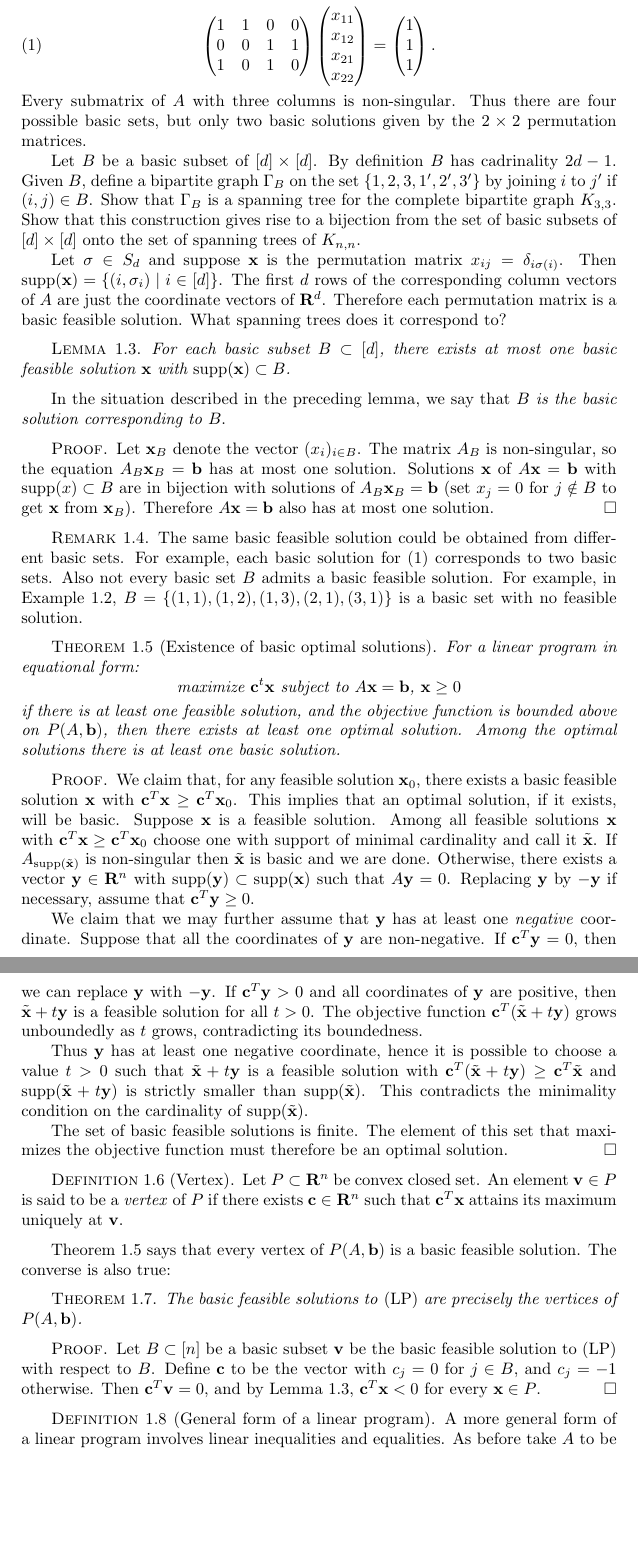
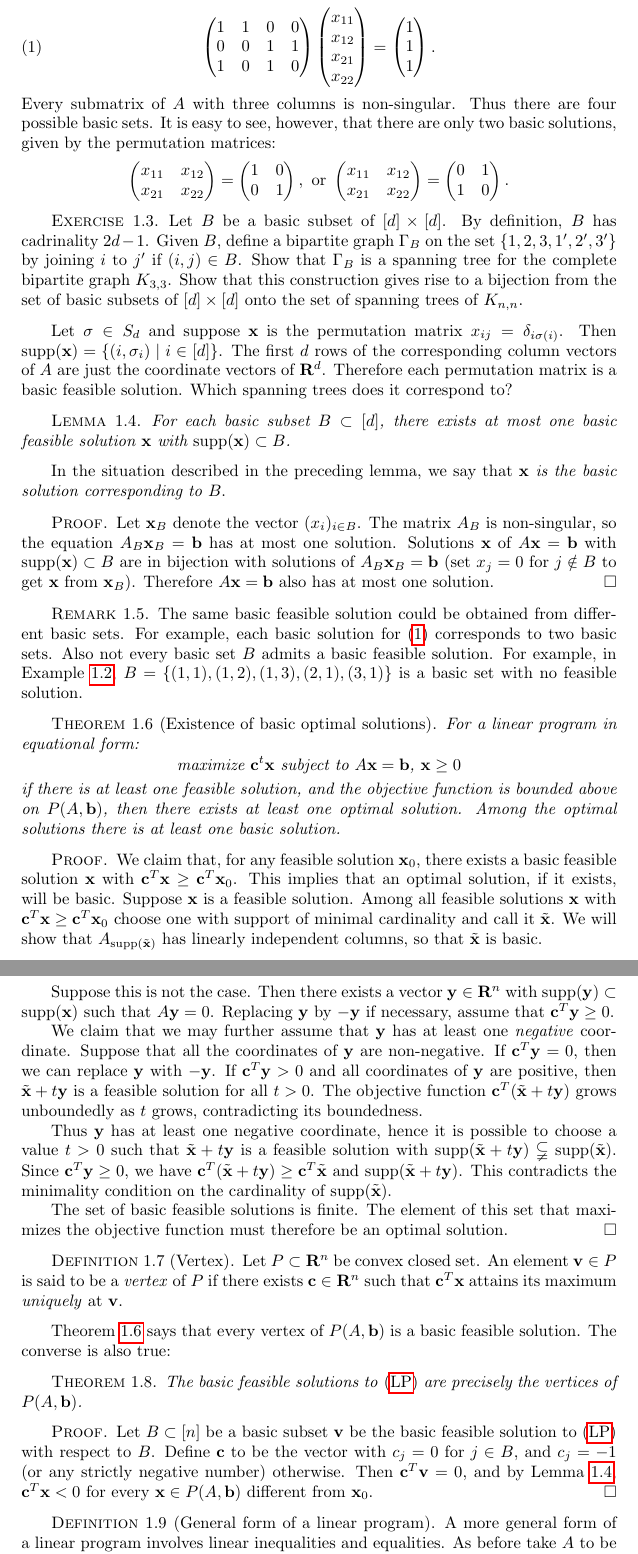
Before and after one commit to amriprasad/lpcomb, a LaTeX book (notes/lpcomb.tex): two parts of pages 4 and 5 of 8, joined at a grey line, cut so that both start at the same text, the shorter picture padded with empty space. Compiled offline with pdfLaTeX.

Commit message:
cleaned up

```diff
--- a/notes/lpcomb.tex
+++ b/notes/lpcomb.tex
@@ -1,4 +1,5 @@
 \documentclass{amsbook}
+\usepackage{amssymb,hyperref}
 \newcommand{\vv}{\mathbf v}
 \newcommand{\xx}{\mathbf x}
 \newcommand{\yy}{\mathbf y}
@@ -67,5 +72,5 @@ Clearly, a feasible solution $\xx$ is basic if and only if the submatrix $A_{\su
 
-  When $d=2$, the equation is:
+  When $d=2$, the constraints can be expressed in matrix form as
   \begin{equation}
     \label{eq:birkhoff2}
     \begin{pmatrix}
@@ -82,29 +87,50 @@ Clearly, a feasible solution $\xx$ is basic if and only if the submatrix $A_{\su
     \end{pmatrix}.
   \end{equation}
   Every submatrix of $A$ with three columns is non-singular.
-  Thus there are four possible basic sets, but only two basic solutions given by the $2\times 2$ permutation matrices.
-
-  Let $B$ be a basic subset of $[d]\times [d]$.
-  By definition $B$ has cadrinality $2d-1$.
-  Given $B$, define a bipartite graph $\Gamma_B$ on the set $\{1,2,3,1',2',3'\}$ by joining $i$ to $j'$ if $(i,j)\in B$.
-  Show that $\Gamma_B$ is a spanning tree for the complete bipartite graph $K_{3,3}$.
-  Show that this construction gives rise to a bijection from the set of basic subsets of $[d]\times[d]$ onto the set of spanning trees of $K_{n,n}$.
-
+  Thus there are four possible basic sets.
+  It is easy to see, however, that there are only two basic solutions, given by the permutation matrices:
+  \begin{displaymath}
+    \begin{pmatrix}
+      x_{11} & x_{12}\\
+      x_{21} & x_{22}
+    \end{pmatrix}
+    =
+    \begin{pmatrix}
+      1 & 0\\
+      0 & 1
+    \end{pmatrix}, \text{ or }
+    \begin{pmatrix}
+      x_{11} & x_{12}\\
+      x_{21} & x_{22}
+    \end{pmatrix}
+    =
+    \begin{pmatrix}
+      0 & 1\\
+      1 & 0
+    \end{pmatrix}.
+  \end{displaymath}
+  \begin{exercise}
+    Let $B$ be a basic subset of $[d]\times [d]$.
+    By definition, $B$ has cadrinality $2d-1$.
+    Given $B$, define a bipartite graph $\Gamma_B$ on the set $\{1,2,3,1',2',3'\}$ by joining $i$ to $j'$ if $(i,j)\in B$.
+    Show that $\Gamma_B$ is a spanning tree for the complete bipartite graph $K_{3,3}$.
+    Show that this construction gives rise to a bijection from the set of basic subsets of $[d]\times[d]$ onto the set of spanning trees of $K_{n,n}$.
+  \end{exercise}
   Let $\sigma\in S_d$ and suppose $\xx$ is the permutation matrix $x_{ij}=\delta_{i\sigma(i)}$.
   Then $\supp(\xx)=\{(i,\sigma_i)\mid i\in [d]\}$.
   The first $d$ rows of the corresponding column vectors of $A$ are just the coordinate vectors of $\RR^d$.
   Therefore each permutation matrix is a basic feasible solution.
-  What spanning trees does it correspond to?
+  Which spanning trees does it correspond to?
 \end{example}
 \begin{lemma}
   \label{lemma:unique-for-B}
   For each basic subset $B\subset [d]$, there exists at most one basic feasible solution $\xx$ with $\supp(\xx)\subset B$.
 \end{lemma}
-In the situation described in the preceding lemma, we say that \emph{$B$ is the basic solution corresponding to $B$}.
+In the situation described in the preceding lemma, we say that \emph{$\xx$ is the basic solution corresponding to $B$}.
 \begin{proof}
   Let $\xx_B$ denote the vector $(x_i)_{i\in B}$.
   The matrix $A_B$ is non-singular, so the equation $A_B\xx_B=\bb$ has at most one solution.
-  Solutions $\xx$ of $A\xx=\bb$ with $\supp(x)\subset B$ are in bijection with solutions of $A_B\xx_B=\bb$ (set $x_j=0$ for $j\notin B$ to get $\xx$ from $\xx_B$).
+  Solutions $\xx$ of $A\xx=\bb$ with $\supp(\xx)\subset B$ are in bijection with solutions of $A_B\xx_B=\bb$ (set $x_j=0$ for $j\notin B$ to get $\xx$ from $\xx_B$).
   Therefore $A\xx=\bb$ also has at most one solution.
 \end{proof}
 \begin{remark}
@@ -128,8 +154,10 @@ In the situation described in the preceding lemma, we say that \emph{$B$ is the
   This implies that an optimal solution, if it exists, will be basic.
   Suppose $\xx$ is a feasible solution.
   Among all feasible solutions $\xx$ with $\cc^T\xx\geq \cc^T\xx_0$ choose one with support of minimal cardinality and call it $\tilde \xx$.
-  If $A_{\supp(\tilde \xx)}$ is non-singular then $\tilde \xx$ is basic and we are done.
-  Otherwise, there exists a vector $\yy\in \RR^n$ with $\supp(\yy)\subset \supp(\xx)$ such that $A\yy=0$.
+  We will show that $A_{\supp(\tilde\xx)}$ has linearly independent columns, so that $\tilde\xx$ is basic.
+
+  Suppose this is not the case.
+  Then there exists a vector $\yy\in \RR^n$ with $\supp(\yy)\subset \supp(\xx)$ such that $A\yy=0$.
   Replacing $\yy$ by $-\yy$ if necessary, assume that $\cc^T\yy\geq 0$.
 
   We claim that we may further assume that $\yy$ has at least one \emph{negative} coordinate.
@@ -138,7 +166,8 @@ In the situation described in the preceding lemma, we say that \emph{$B$ is the
   If $\cc^T\yy>0$ and all coordinates of $\yy$ are positive, then $\tilde\xx+t\yy$ is a feasible solution for all $t>0$.
   The objective function $\cc^T(\tilde\xx+t\yy)$ grows unboundedly as $t$ grows, contradicting its boundedness.
 
-  Thus $\yy$ has at least one negative coordinate, hence it is possible to choose a value $t>0$ such that $\tilde\xx+t\yy$ is a feasible solution with $\cc^T(\tilde\xx+t\yy)\geq \cc^T\tilde\xx$ and $\supp(\tilde\xx+t\yy)$ is strictly smaller than $\supp(\tilde\xx)$.
+  Thus $\yy$ has at least one negative coordinate, hence it is possible to choose a value $t>0$ such that $\tilde\xx+t\yy$ is a feasible solution with $\supp(\tilde\xx+t\yy)\subsetneqq \supp(\tilde\xx)$.
+  Since $\cc^T\yy\geq 0$, we have $\cc^T(\tilde\xx+t\yy)\geq \cc^T\tilde\xx$ and $\supp(\tilde\xx+t\yy)$.
   This contradicts the minimality condition on the cardinality of $\supp(\tilde\xx)$.
 
   The set of basic feasible solutions is finite.
@@ -157,8 +186,8 @@ The converse is also true:
 \end{theorem}
 \begin{proof}
   Let $B\subset [n]$ be a basic subset $\vv$ be the basic feasible solution to \eqref{eq:lp-problem} with respect to $B$.
-  Define $\cc$ to be the vector with $c_j=0$ for $j\in B$, and $c_j=-1$ otherwise.
-  Then $\cc^T\vv=0$, and by Lemma~\ref{lemma:unique-for-B}, $\cc^T\xx<0$ for every $\xx\in P$.
+  Define $\cc$ to be the vector with $c_j=0$ for $j\in B$, and $c_j=-1$ (or any strictly negative number) otherwise.
+  Then $\cc^T\vv=0$, and by Lemma~\ref{lemma:unique-for-B}, $\cc^T\xx<0$ for every $\xx\in P(A,\bb)$ different from $\xx_0$.
 \end{proof}
 \begin{definition}
   [General form of a linear program]
```
Also changed, not shown: notes/lpcomb.pdf, notes/lpcomb.tex (33 more changed lines).
